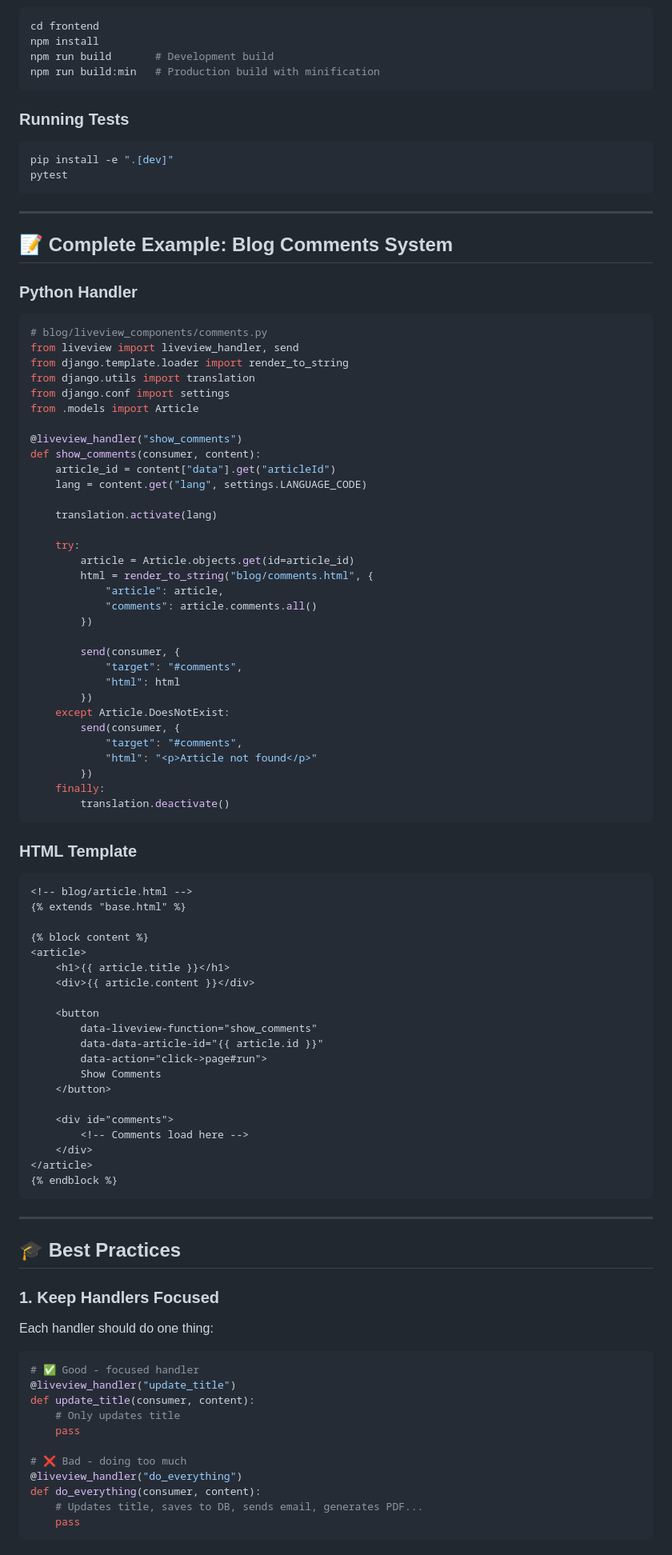
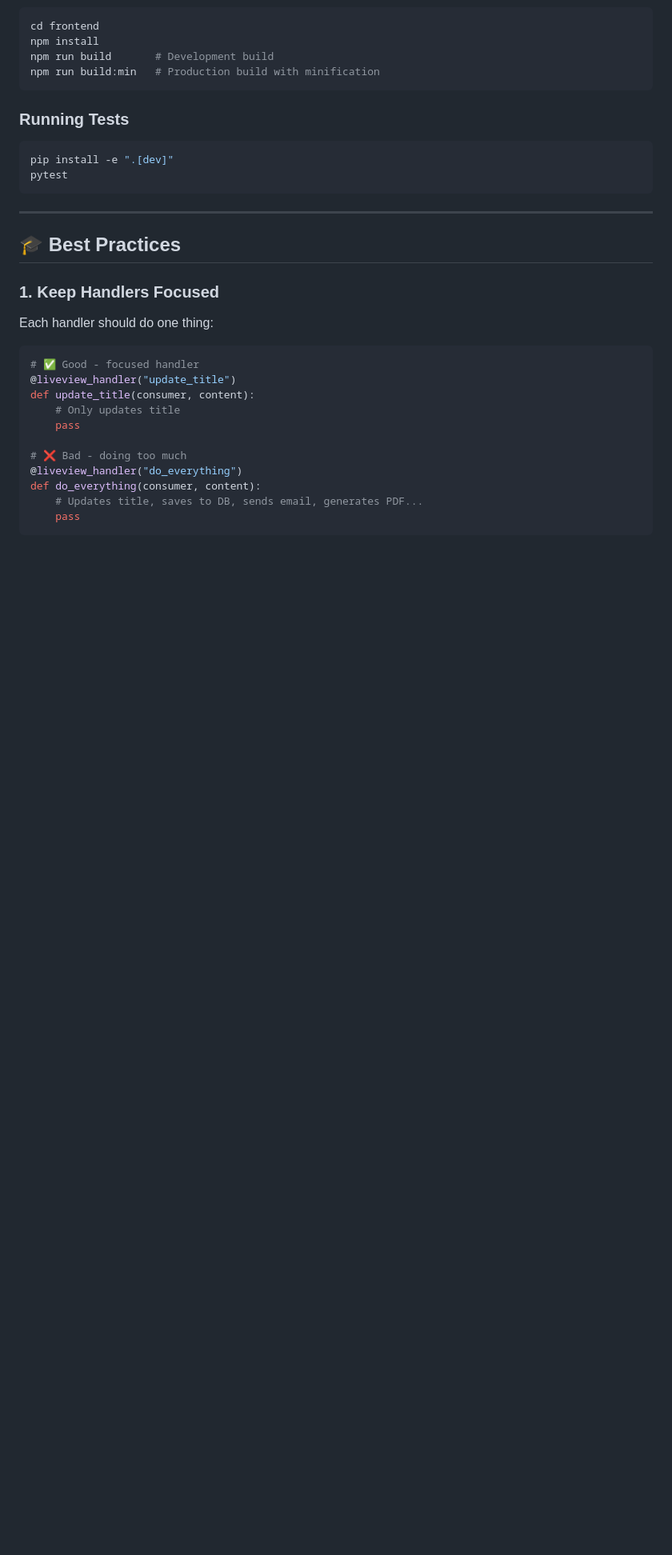
Before and after one commit to Django-LiveView/liveview, a Markdown page: README.md, the part around the change. Shown: that part at 80% size. Drawn GitHub-style; blank space fills up the shorter version.

Commit message:
docs: remove Blog Comments System example section

````diff
--- a/README.md
+++ b/README.md
@@ -915,72 +915,6 @@ pytest
 
 ---
 
-## 📝 Complete Example: Blog Comments System
-
-### Python Handler
-
-```python
-# blog/liveview_components/comments.py
-from liveview import liveview_handler, send
-from django.template.loader import render_to_string
-from django.utils import translation
-from django.conf import settings
-from .models import Article
-
-@liveview_handler("show_comments")
-def show_comments(consumer, content):
-    article_id = content["data"].get("articleId")
-    lang = content.get("lang", settings.LANGUAGE_CODE)
-
-    translation.activate(lang)
-
-    try:
-        article = Article.objects.get(id=article_id)
-        html = render_to_string("blog/comments.html", {
-            "article": article,
-            "comments": article.comments.all()
-        })
-
-        send(consumer, {
-            "target": "#comments",
-            "html": html
-        })
-    except Article.DoesNotExist:
-        send(consumer, {
-            "target": "#comments",
-            "html": "<p>Article not found</p>"
-        })
-    finally:
-        translation.deactivate()
-```
-
-### HTML Template
-
-```html
-<!-- blog/article.html -->
-{% extends "base.html" %}
-
-{% block content %}
-<article>
-    <h1>{{ article.title }}</h1>
-    <div>{{ article.content }}</div>
-
-    <button
-        data-liveview-function="show_comments"
-        data-data-article-id="{{ article.id }}"
-        data-action="click->page#run">
-        Show Comments
-    </button>
-
-    <div id="comments">
-        <!-- Comments load here -->
-    </div>
-</article>
-{% endblock %}
-```
-
----
-
 ## 🎓 Best Practices
 
 ### 1. Keep Handlers Focused
````
